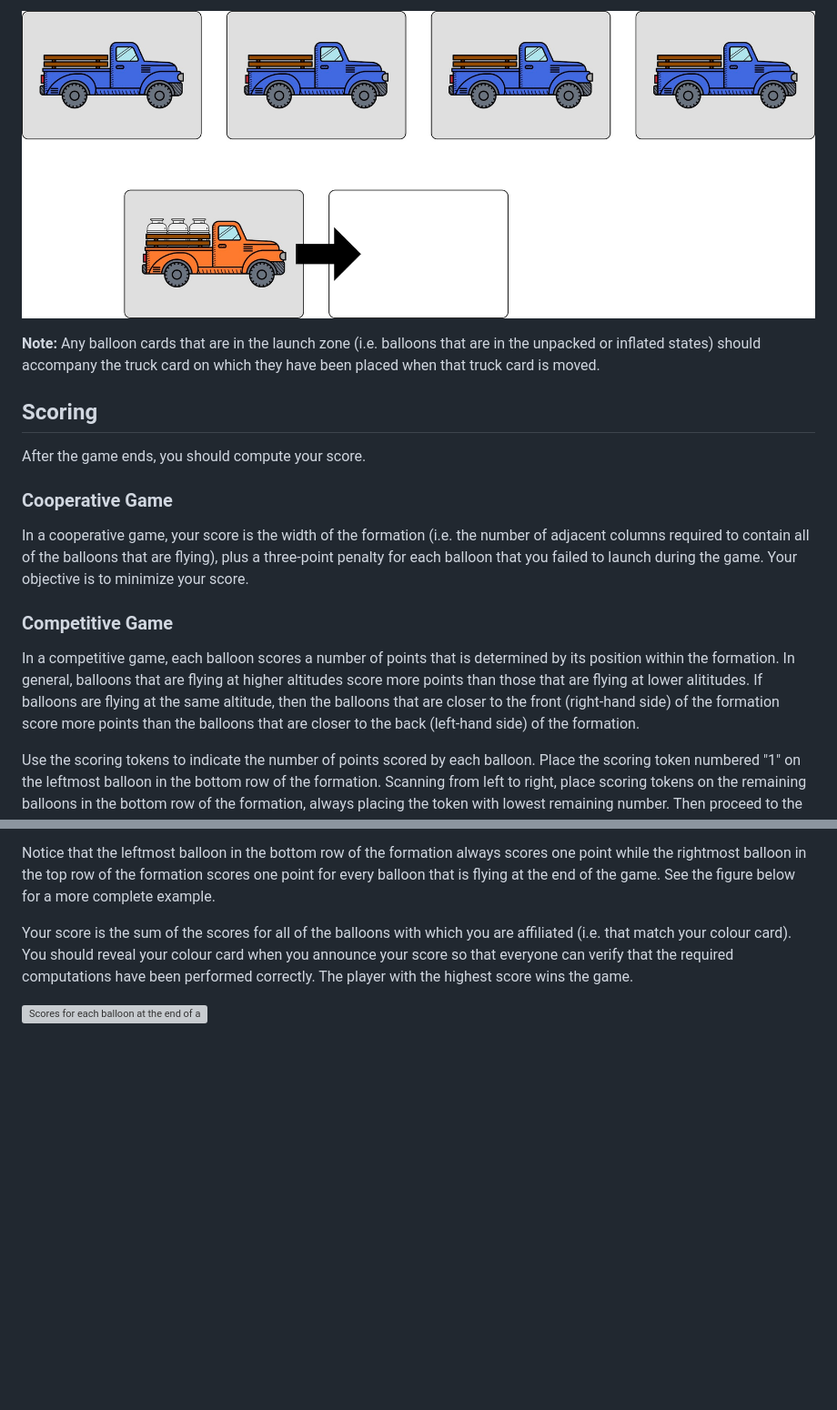
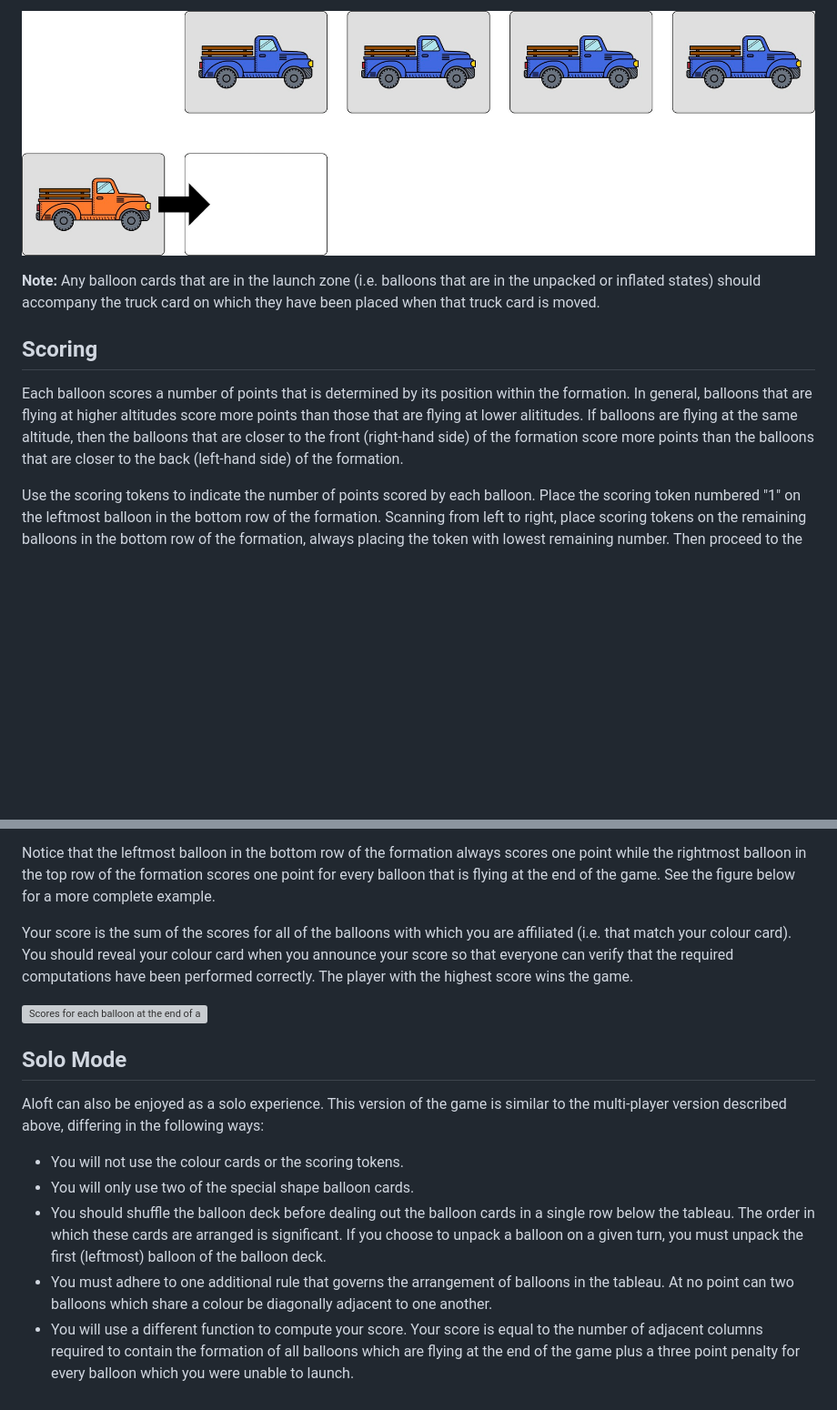
Before and after one commit to michaelpatrickpurcell/balloon-spectacular, a Markdown page: README.md, 2 parts joined by grey strips. Shown: that part at 91% size. Drawn GitHub-style; pictures changed too: wind_diagram_3.jpg; blank space fills up the shorter version; grey boxes are pictures that could not be loaded.

```diff
--- a/README.md
+++ b/README.md
@@ -80,13 +76,7 @@ When you move a truck, you will do one of the following:
 __Note:__ Any balloon cards that are in the launch zone (i.e. balloons that are in the unpacked or inflated states) should accompany the truck card on which they have been placed when that truck card is moved.
 
 ## Scoring
-After the game ends, you should compute your score.
-
-### Cooperative Game
-In a cooperative game, your score is the width of the formation (i.e. the number of adjacent columns required to contain all of the balloons that are flying), plus a three-point penalty for each balloon that you failed to launch during the game. Your objective is to minimize your score.
-
-### Competitive Game
-In a competitive game, each balloon scores a number of points that is determined by its position within the formation. In general, balloons that are flying at higher altitudes score more points than those that are flying at lower alititudes.  If balloons are flying at the same altitude, then the balloons that are closer to the front (right-hand side) of the formation score more points than the balloons that are closer to the back (left-hand side) of the formation.
+Each balloon scores a number of points that is determined by its position within the formation. In general, balloons that are flying at higher altitudes score more points than those that are flying at lower alititudes.  If balloons are flying at the same altitude, then the balloons that are closer to the front (right-hand side) of the formation score more points than the balloons that are closer to the back (left-hand side) of the formation.
 
 Use the scoring tokens to indicate the number of points scored by each balloon. Place the scoring token numbered "1" on the leftmost balloon in the bottom row of the formation. Scanning from left to right, place scoring tokens on the remaining balloons in the bottom row of the formation, always placing the token with lowest remaining number. Then proceed to the next highest row of the formation. Continue in this fashion, scanning from left to right and bottom to top, until each balloon that is flying has been assigned a scoring token.
 
@@ -95,3 +85,11 @@ Notice that the leftmost balloon in the bottom row of the formation always score
 Your score is the sum of the scores for all of the balloons with which you are affiliated (i.e. that match your colour card). You should reveal your colour card when you announce your score so that everyone can verify that the required computations have been performed correctly. The player with the highest score wins the game.
 
 ![Scores for each balloon at the end of a hypothetical game](scoring_diagram.jpg)
+
+## Solo Mode
+Aloft can also be enjoyed as a solo experience. This version of the game is similar to the multi-player version described above, differing in the following ways:
+  - You will not use the colour cards or the scoring tokens.
+  - You will only use two of the special shape balloon cards.
+  - You should shuffle the balloon deck before dealing out the balloon cards in a single row below the tableau. The order in which these cards are arranged is significant. If you choose to unpack a balloon on a given turn, you must unpack the first (leftmost) balloon of the balloon deck.
+  - You must adhere to one additional rule that governs the arrangement of balloons in the tableau. At no point can two balloons which share a colour be diagonally adjacent to one another.
+  - You will use a different function to compute your score. Your score is equal to the number of adjacent columns required to contain the formation of all balloons which are flying at the end of the game plus a three point penalty for every balloon which you were unable to launch.
```
Also changed, not shown: other parts of README.md (+11 -15 lines), Images/black_truck.png, Images/safety_truck.png, set_up_diagram.jpg, wind_diagram_1.jpg, wind_diagram_2.jpg, 4 other files.
